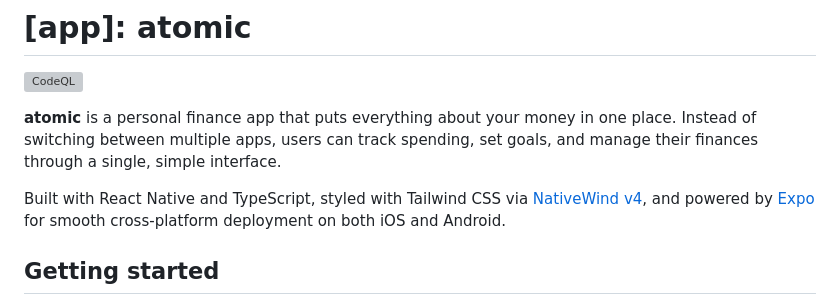
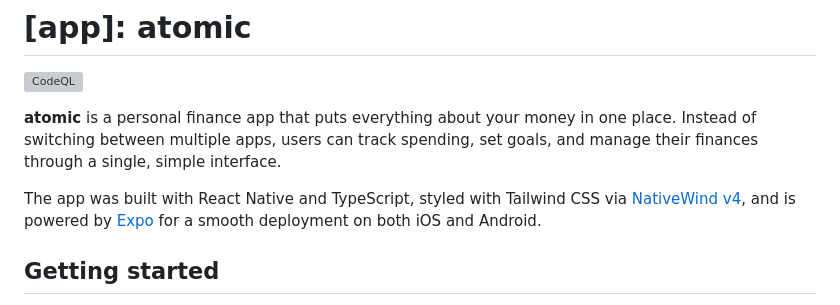
Before and after one commit to empiricalhq/atomic, a Markdown page: README.md, the part around the change. GitHub-like rendering; grey boxes are pictures that could not be loaded.

Commit message:
easier to read

```diff
--- a/README.md
+++ b/README.md
@@ -6,10 +6,10 @@
 one place. Instead of switching between multiple apps, users can track spending,
 set goals, and manage their finances through a single, simple interface.
 
-Built with React Native and TypeScript, styled with Tailwind CSS via
+The app was built with React Native and TypeScript, styled with Tailwind CSS via
 [NativeWind v4](https://www.nativewind.dev/docs/getting-started/installation),
-and powered by [Expo](https://expo.dev/) for smooth cross-platform deployment on
-both iOS and Android.
+and is powered by [Expo](https://expo.dev/) for a smooth deployment on both iOS
+and Android.
 
 ## Getting started
 
```
